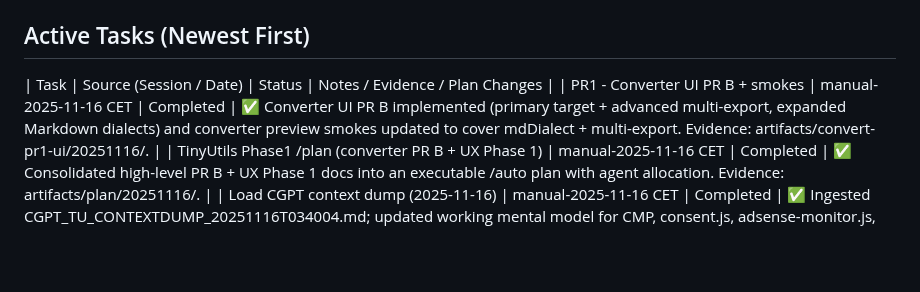
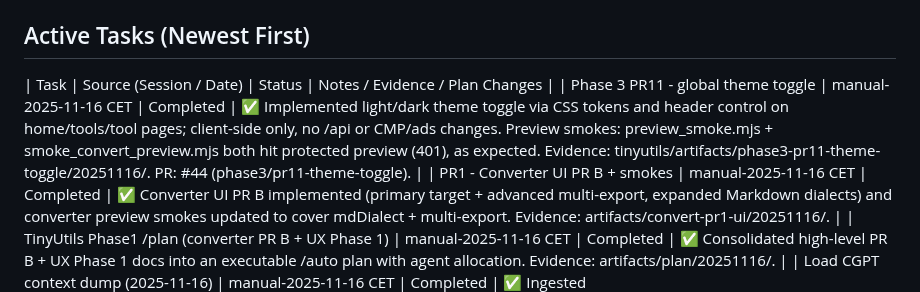
Before and after one commit to NicheToolsCavin/tinyutils, a Markdown page: docs/AGENT_TASK_CHECKLIST.md, the part around the change. Rendered like a GitHub page; blank space fills up the shorter version.

```diff
--- a/docs/AGENT_TASK_CHECKLIST.md
+++ b/docs/AGENT_TASK_CHECKLIST.md
@@ -13,6 +13,7 @@ Shared tracker so agents can see which work items are planned, in progress, or f
 ## Active Tasks (Newest First)
 
 | Task | Source (Session / Date) | Status | Notes / Evidence / Plan Changes |
+| Phase 3 PR11 - global theme toggle | manual-2025-11-16 CET | Completed | ✅ Implemented light/dark theme toggle via CSS tokens and header control on home/tools/tool pages; client-side only, no /api or CMP/ads changes. Preview smokes: preview_smoke.mjs + smoke_convert_preview.mjs both hit protected preview (401), as expected. Evidence: tinyutils/artifacts/phase3-pr11-theme-toggle/20251116/. PR: #44 (phase3/pr11-theme-toggle). |
 | PR1 - Converter UI PR B + smokes | manual-2025-11-16 CET | Completed | ✅ Converter UI PR B implemented (primary target + advanced multi-export, expanded Markdown dialects) and converter preview smokes updated to cover mdDialect + multi-export. Evidence: artifacts/convert-pr1-ui/20251116/. |
 | TinyUtils Phase1 /plan (converter PR B + UX Phase 1) | manual-2025-11-16 CET | Completed | ✅ Consolidated high-level PR B + UX Phase 1 docs into an executable /auto plan with agent allocation. Evidence: artifacts/plan/20251116/. |
 | Load CGPT context dump (2025-11-16) | manual-2025-11-16 CET | Completed | ✅ Ingested CGPT_TU_CONTEXTDUMP_20251116T034004.md; updated working mental model for CMP, consent.js, adsense-monitor.js, UX phases, and automation/smokes. Evidence: artifacts/agent-context/20251116/. |
```
Also changed, not shown: docs/AGENT_RUN_LOG.md (+11 -0 lines).
